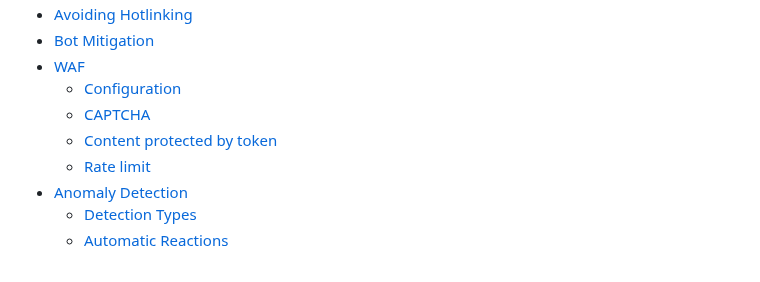
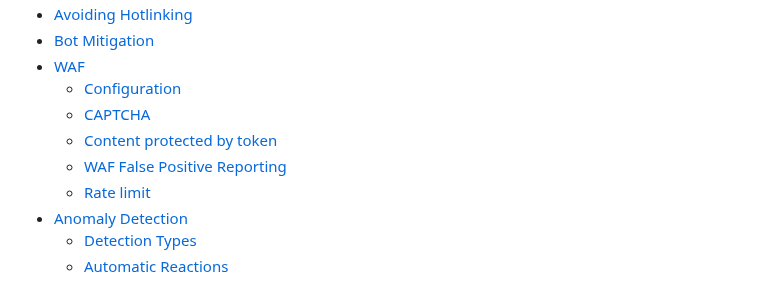
Before and after one commit to TransparentEdge/docs, a Markdown page: SUMMARY.md, the part around the change. Rendered like a GitHub page.

```diff
--- a/SUMMARY.md
+++ b/SUMMARY.md
@@ -146,6 +146,7 @@
   * [Configuration](security/waf/configuration.md)
   * [CAPTCHA](security/waf/captcha.md)
   * [Content protected by token](security/waf/token.md)
+  * [WAF False Positive Reporting](security/waf/waf-false-positive-reporting.md)
   * [Rate limit](security/waf/rate_limit.md)
 * [Anomaly Detection](security/anomaly-detection/README.md)
   * [Detection Types](security/anomaly-detection/detection-types.md)
```
Also changed, not shown: security/waf/waf-false-positive-reporting.md (added, +15 -0 lines), .gitbook/assets/Captura de pantalla 2026-03-05 a las 13.42.07.png (added), .gitbook/assets/Captura de pantalla 2026-03-05 a las 13.43.52.png (added).
